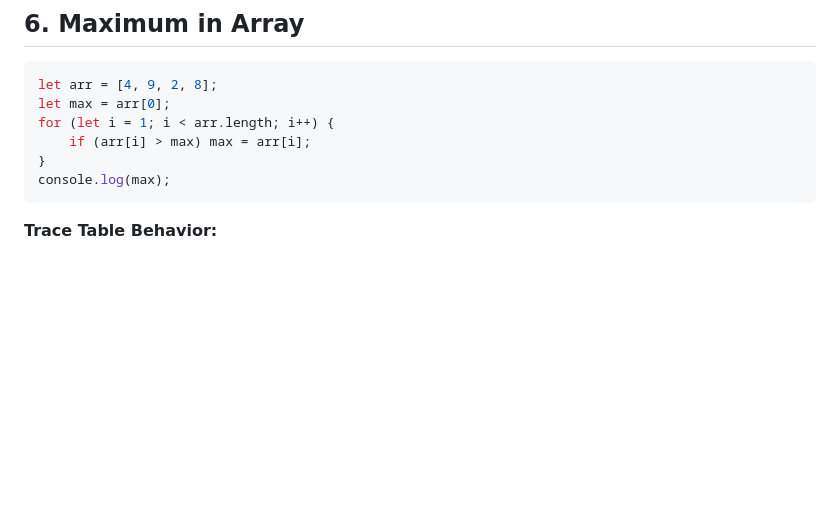
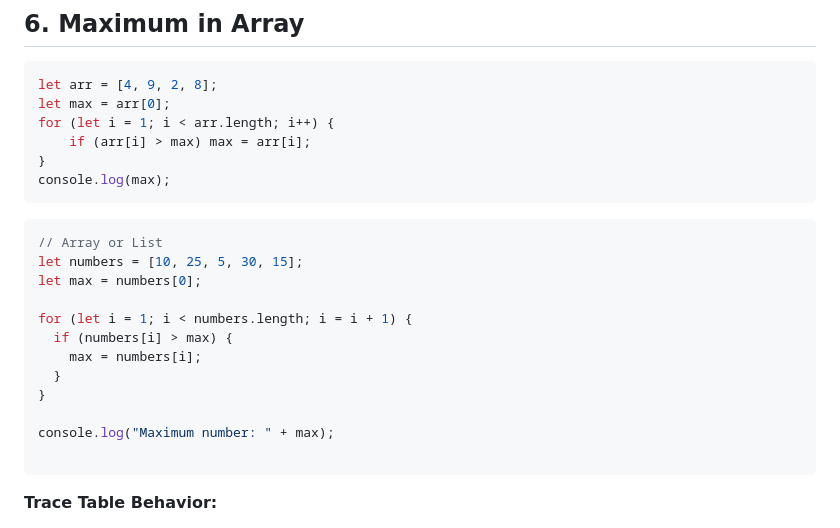
Before and after one commit to AnisurRahmanJU/JS-Trace-Table, a Markdown page: examples/examples.md, the part around the change. Rendered like a GitHub page; blank space fills up the shorter version.

````diff
--- a/examples/examples.md
+++ b/examples/examples.md
@@ -94,6 +94,20 @@ for (let i = 1; i < arr.length; i++) {
     if (arr[i] > max) max = arr[i];
 }
 console.log(max);
+```
+```js
+// Array or List
+let numbers = [10, 25, 5, 30, 15];
+let max = numbers[0];
+
+for (let i = 1; i < numbers.length; i = i + 1) {
+  if (numbers[i] > max) {
+    max = numbers[i];
+  }
+}
+
+console.log("Maximum number: " + max);
+
 ```
 
 **Trace Table Behavior:**
````
